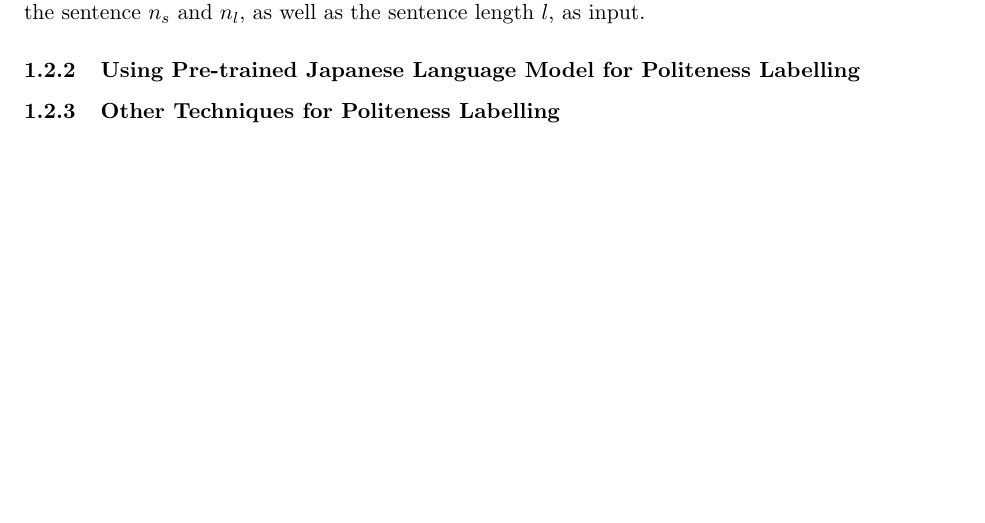
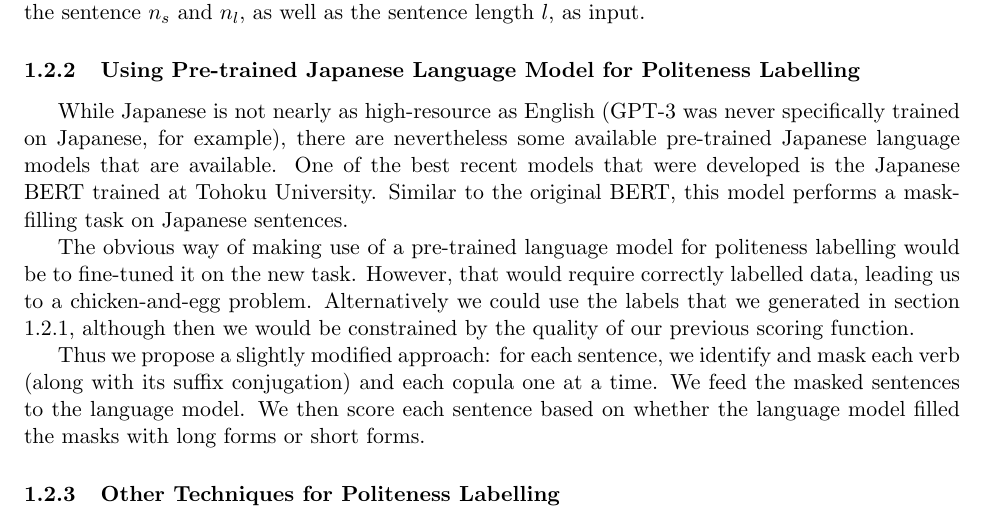
Before and after one commit to HSTEHSTEHSTE/Formality_Multi_Domain_NMT, a LaTeX document (report.tex): part of page 3 of 4, cut so that both start at the same text, the shorter picture padded with empty space. Compiled offline with pdfLaTeX.

Commit message:
Add pre-trained model section

```diff
--- a/report.tex
+++ b/report.tex
@@ -130,7 +130,11 @@ Where $s$ denote some sentence in the set of all pssible sentences $S$ (or a sam
 
 \subsubsection{Using Pre-trained Japanese Language Model for Politeness Labelling}
 
+While Japanese is not nearly as high-resource as English (GPT-3 was never specifically trained on Japanese, for example), there are nevertheless some available pre-trained Japanese language models that are available. One of the best recent models that were developed is the Japanese BERT trained at Tohoku University. Similar to the original BERT, this model performs a mask-filling task on Japanese sentences.
 
+The obvious way of making use of a pre-trained language model for politeness labelling would be to fine-tuned it on the new task. However, that would require correctly labelled data, leading us to a chicken-and-egg problem. Alternatively we could use the labels that we generated in section $1.2.1$, although then we would be constrained by the quality of our previous scoring function.
+
+Thus we propose a slightly modified approach: for each sentence, we identify and mask each verb (along with its suffix conjugation) and each copula one at a time. We feed the masked sentences to the language model. We then score each sentence based on whether the language model filled the masks with long forms or short forms.
 
 \subsubsection{Other Techniques for Politeness Labelling}
 
```
Also changed, not shown: report.pdf.
